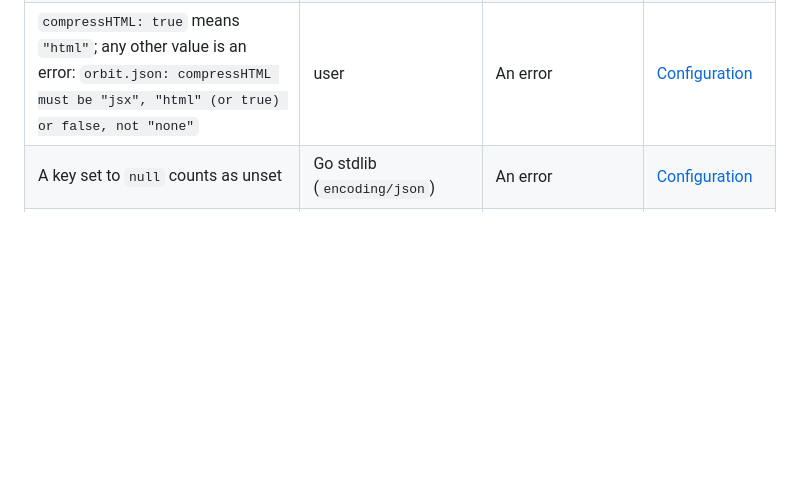
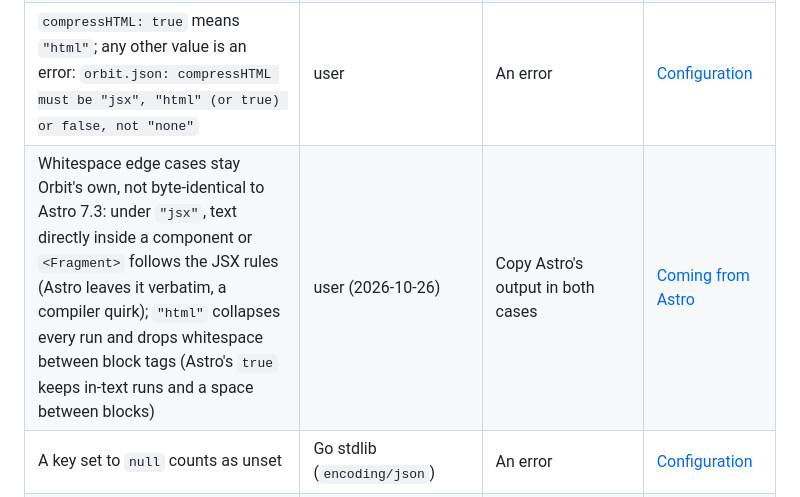
Before and after one commit to orbit-z/lyr, a Markdown page: docs/DECISIONS.md, the part around the change. Drawn GitHub-style; blank space fills up the shorter version.

```diff
--- a/docs/DECISIONS.md
+++ b/docs/DECISIONS.md
@@ -86,6 +86,7 @@ To override a decision, say which row and the alternative you want; the docs and
 | `"html"` mode drops a whitespace-only text when its neighbors on both sides are block boundaries (block elements' tags, doctypes, scripts and styles, the template's ends) or kept whitespace, looking through every `{if}` branch and `{for}` iteration; components, slots and HTML comments count as inline. Other runs collapse to one space, or one newline if they contain one | simplest (never joins words, never changes rendering) | Treat components as blocks; drop only between two block tags, not looking through `{if}`/`{for}` | [Template syntax](reference/template-syntax.md#whitespace) |
 | `"jsx"` mode applies Babel's line rule to each text (lines trimmed except at the text's own ends, empty lines dropped, the rest joined with one space) | Astro (its JSX mode follows Babel) | A custom approximation | [Template syntax](reference/template-syntax.md#whitespace) |
 | `compressHTML: true` means `"html"`; any other value is an error: `orbit.json: compressHTML must be "jsx", "html" (or true) or false, not "none"` | user | An error | [Configuration](configuration.md#compresshtml) |
+| Whitespace edge cases stay Orbit's own, not byte-identical to Astro 7.3: under `"jsx"`, text directly inside a component or `<Fragment>` follows the JSX rules (Astro leaves it verbatim, a compiler quirk); `"html"` collapses every run and drops whitespace between block tags (Astro's `true` keeps in-text runs and a space between blocks) | user (2026-10-26) | Copy Astro's output in both cases | [Coming from Astro](coming-from-astro.md) |
 | A key set to `null` counts as unset | Go stdlib (`encoding/json`) | An error | [Configuration](configuration.md#example) |
 | `server` must be non-empty and relative to the project root; `orbit generate` doesn't check that it exists (`orbit doctor` does) | simplest | Check existence on every generate | [Configuration](configuration.md#server) |
 | JSON syntax errors carry `orbit.json:L:C` | simplest | Go's byte offset only | [Configuration](configuration.md#example) |
```
Also changed, not shown: docs/coming-from-astro.md (+1 -1 lines).
